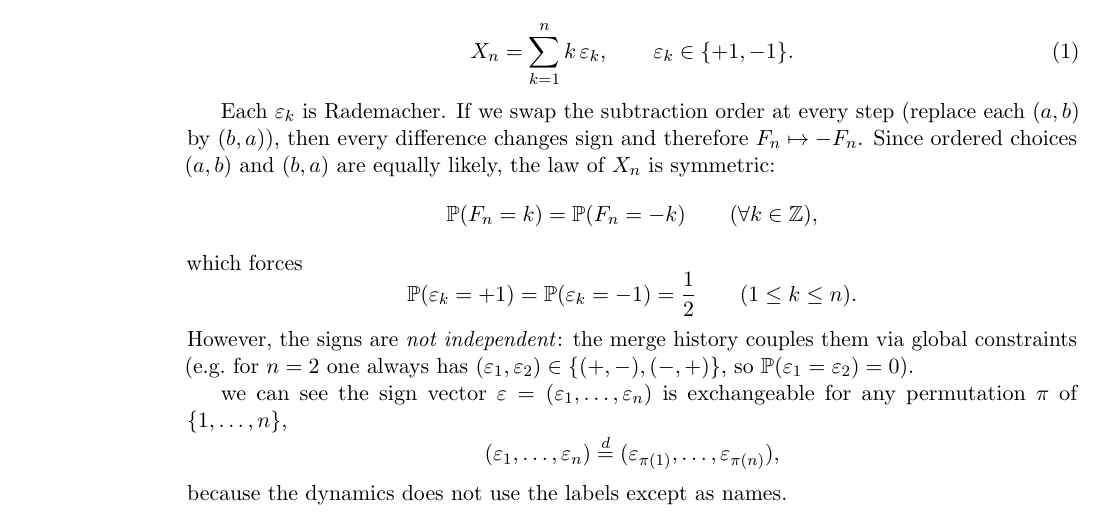
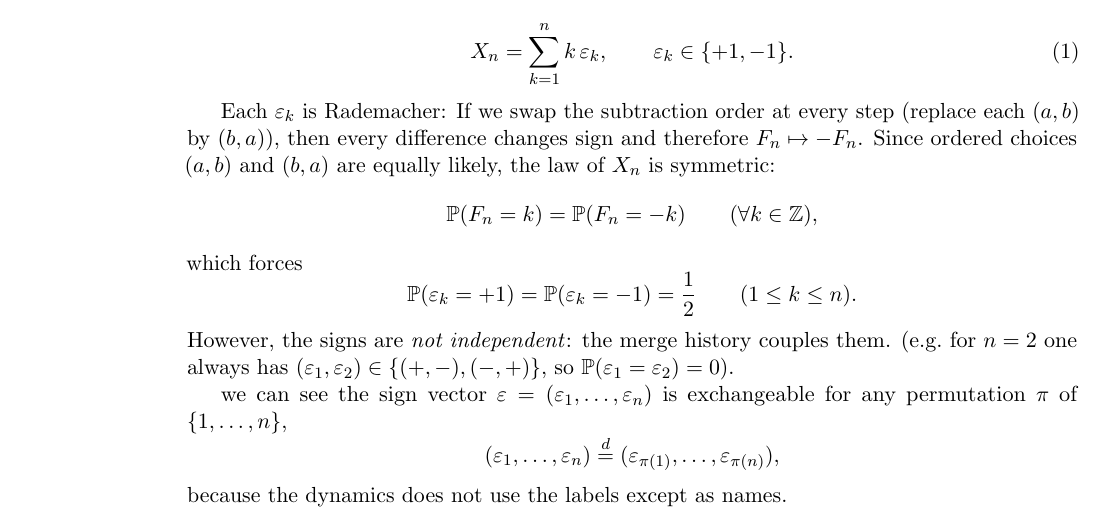
Before and after one commit to jobryen/PSWP-Assignment-3, a LaTeX problem sheet (Assignment3.tex): part of page 5 of 6, cut so that both start at the same text. Compiled offline with pdfLaTeX.

Commit message:
Updates from Overleaf

```diff
--- a/Assignment3.tex
+++ b/Assignment3.tex
@@ -415,7 +415,7 @@ which forces
 \[
 \mathbb P(\varepsilon_k=+1)=\mathbb P(\varepsilon_k=-1)=\frac12\qquad(1\le k\le n).
 \]
-However, the signs are \emph{not independent}: the merge history couples them via global constraints
+However, the signs are \emph{not independent}: the merge history couples them.
 (e.g.\ for $n=2$ one always has $(\varepsilon_1,\varepsilon_2)\in\{(+,-),(-,+)\}$, so
 $\mathbb P(\varepsilon_1=\varepsilon_2)=0$).
 
```
Also changed, not shown: Assignment3.tex (2 more changed lines).
